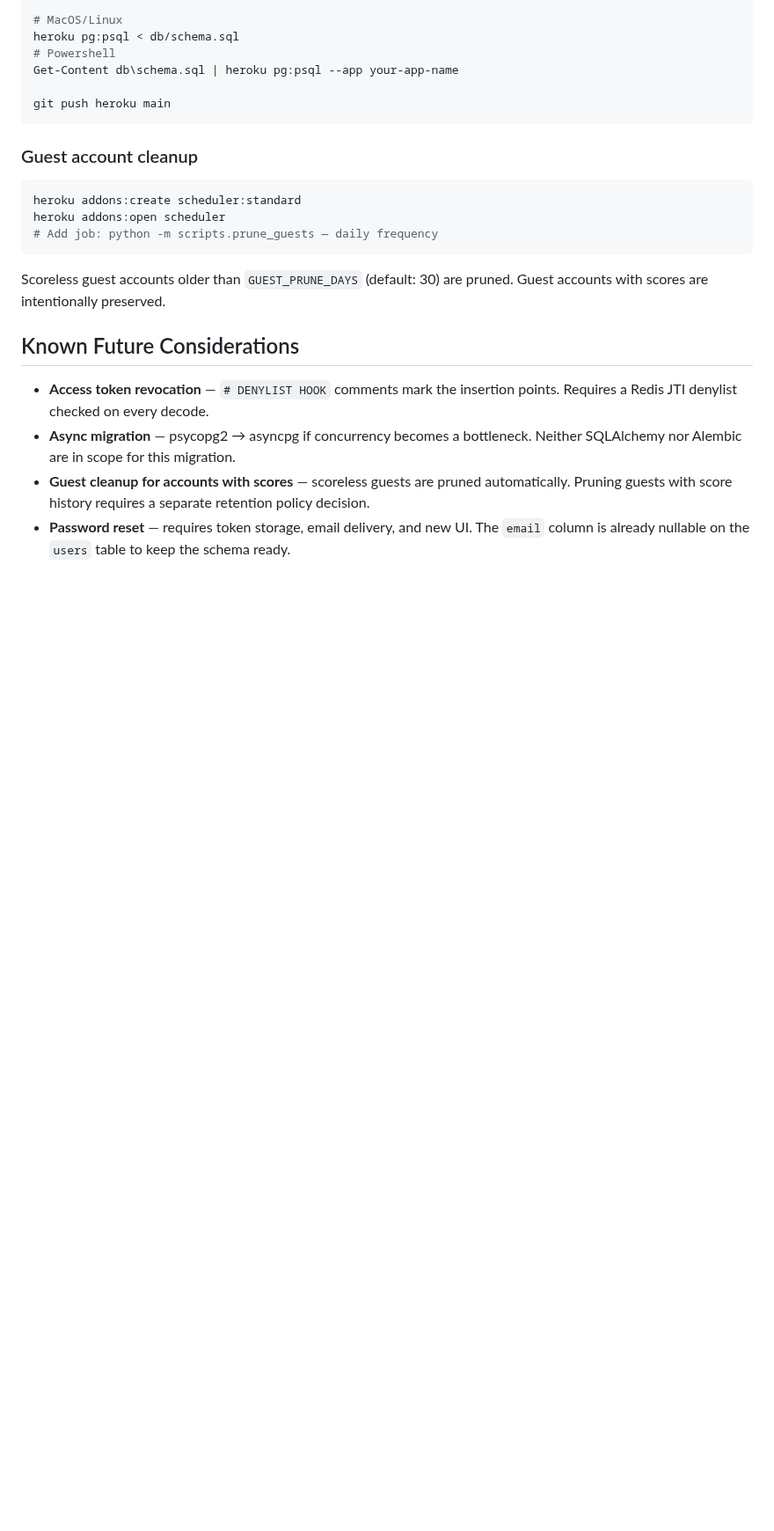
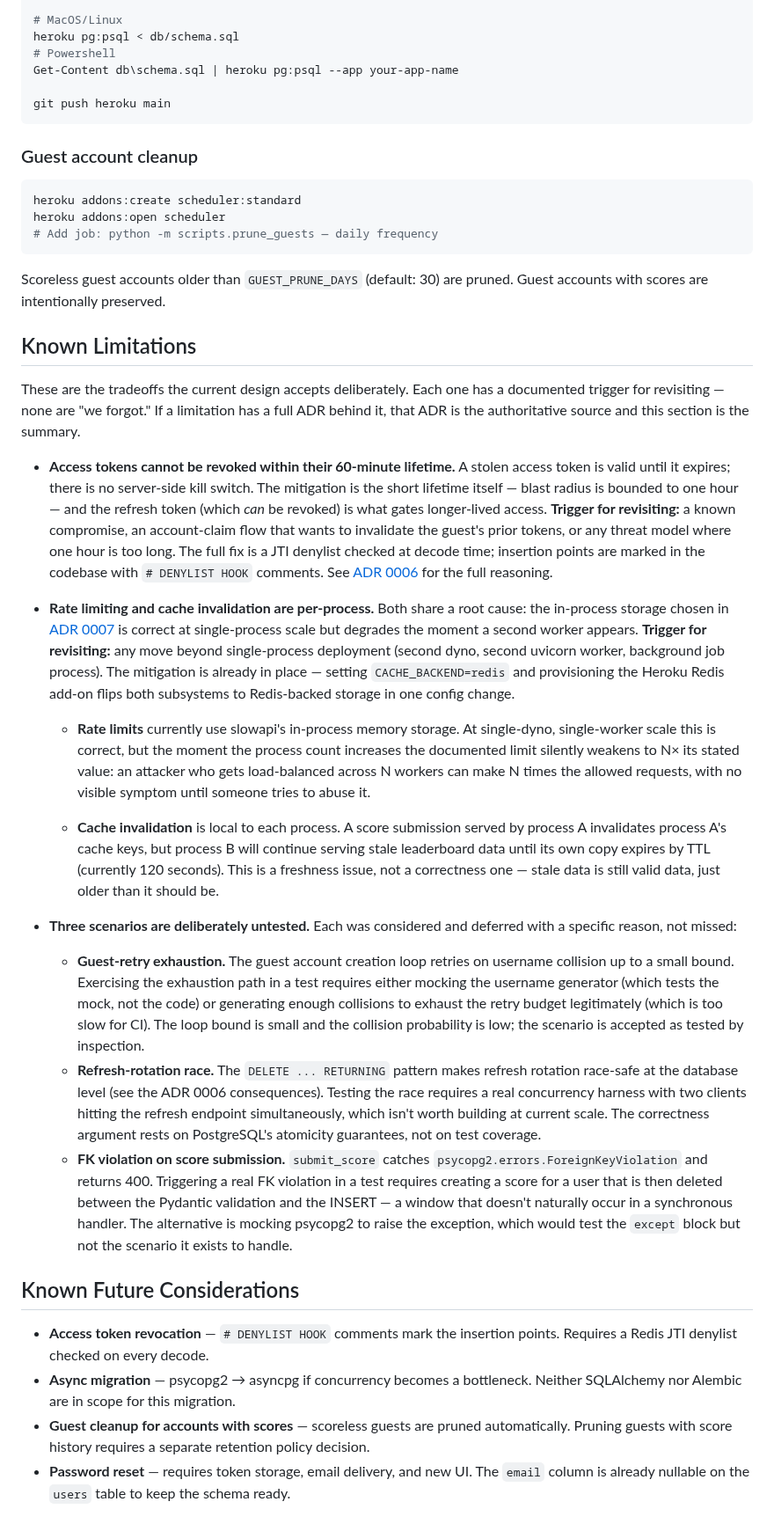
Before and after one commit to EricMay256/HighScoreServer, a Markdown page: README.md, the part around the change. Shown at 88% size. Drawn GitHub-style; blank space fills up the shorter version.

Commit message:
Added known limitations section

```diff
--- a/README.md
+++ b/README.md
@@ -497,6 +497,69 @@ Scoreless guest accounts older than `GUEST_PRUNE_DAYS` (default: 30) are pruned.
 Guest accounts with scores are intentionally preserved.
 
 
+## Known Limitations
+
+These are the tradeoffs the current design accepts deliberately. Each one has
+a documented trigger for revisiting — none are "we forgot." If a limitation
+has a full ADR behind it, that ADR is the authoritative source and this
+section is the summary.
+
+- **Access tokens cannot be revoked within their 60-minute lifetime.** A stolen
+  access token is valid until it expires; there is no server-side kill switch.
+  The mitigation is the short lifetime itself — blast radius is bounded to one
+  hour — and the refresh token (which *can* be revoked) is what gates
+  longer-lived access. **Trigger for revisiting:** a known compromise, an
+  account-claim flow that wants to invalidate the guest's prior tokens, or any
+  threat model where one hour is too long. The full fix is a JTI denylist
+  checked at decode time; insertion points are marked in the codebase with
+  `# DENYLIST HOOK` comments. See [ADR 0006](docs/adr/0006-jwt-plus-opaque-refresh-tokens.md)
+  for the full reasoning.
+- **Rate limiting and cache invalidation are per-process.** Both share a root
+  cause: the in-process storage chosen in [ADR 0007](docs/adr/0007-in-process-cache-over-redis.md)
+  is correct at single-process scale but degrades the moment a second worker
+  appears. **Trigger for revisiting:** any move beyond single-process deployment
+  (second dyno, second uvicorn worker, background job process). The mitigation
+  is already in place — setting `CACHE_BACKEND=redis` and provisioning the
+  Heroku Redis add-on flips both subsystems to Redis-backed storage in one
+  config change.
+
+  - **Rate limits** currently use slowapi's in-process memory storage. At
+    single-dyno, single-worker scale this is correct, but the moment the process
+    count increases the documented limit silently weakens to N× its stated
+    value: an attacker who gets load-balanced across N workers can make N times
+    the allowed requests, with no visible symptom until someone tries to abuse
+    it.
+
+  - **Cache invalidation** is local to each process. A score submission served
+    by process A invalidates process A's cache keys, but process B will continue
+    serving stale leaderboard data until its own copy expires by TTL (currently
+    120 seconds). This is a freshness issue, not a correctness one — stale data
+    is still valid data, just older than it should be.
+
+- **Three scenarios are deliberately untested.** Each was considered and
+  deferred with a specific reason, not missed:
+  - **Guest-retry exhaustion.** The guest account creation loop retries on
+    username collision up to a small bound. Exercising the exhaustion path in
+    a test requires either mocking the username generator (which tests the
+    mock, not the code) or generating enough collisions to exhaust the retry
+    budget legitimately (which is too slow for CI). The loop bound is small
+    and the collision probability is low; the scenario is accepted as tested
+    by inspection.
+  - **Refresh-rotation race.** The `DELETE ... RETURNING` pattern makes refresh
+    rotation race-safe at the database level (see the ADR 0006 consequences).
+    Testing the race requires a real concurrency harness with two clients
+    hitting the refresh endpoint simultaneously, which isn't worth building
+    at current scale. The correctness argument rests on PostgreSQL's atomicity
+    guarantees, not on test coverage.
+  - **FK violation on score submission.** `submit_score` catches
+    `psycopg2.errors.ForeignKeyViolation` and returns 400. Triggering a real FK
+    violation in a test requires creating a score for a user that is then
+    deleted between the Pydantic validation and the INSERT — a window that
+    doesn't naturally occur in a synchronous handler. The alternative is
+    mocking psycopg2 to raise the exception, which would test the `except`
+    block but not the scenario it exists to handle.
+
+
 ## Known Future Considerations
 
 - **Access token revocation** — `# DENYLIST HOOK` comments mark the insertion points.
```
